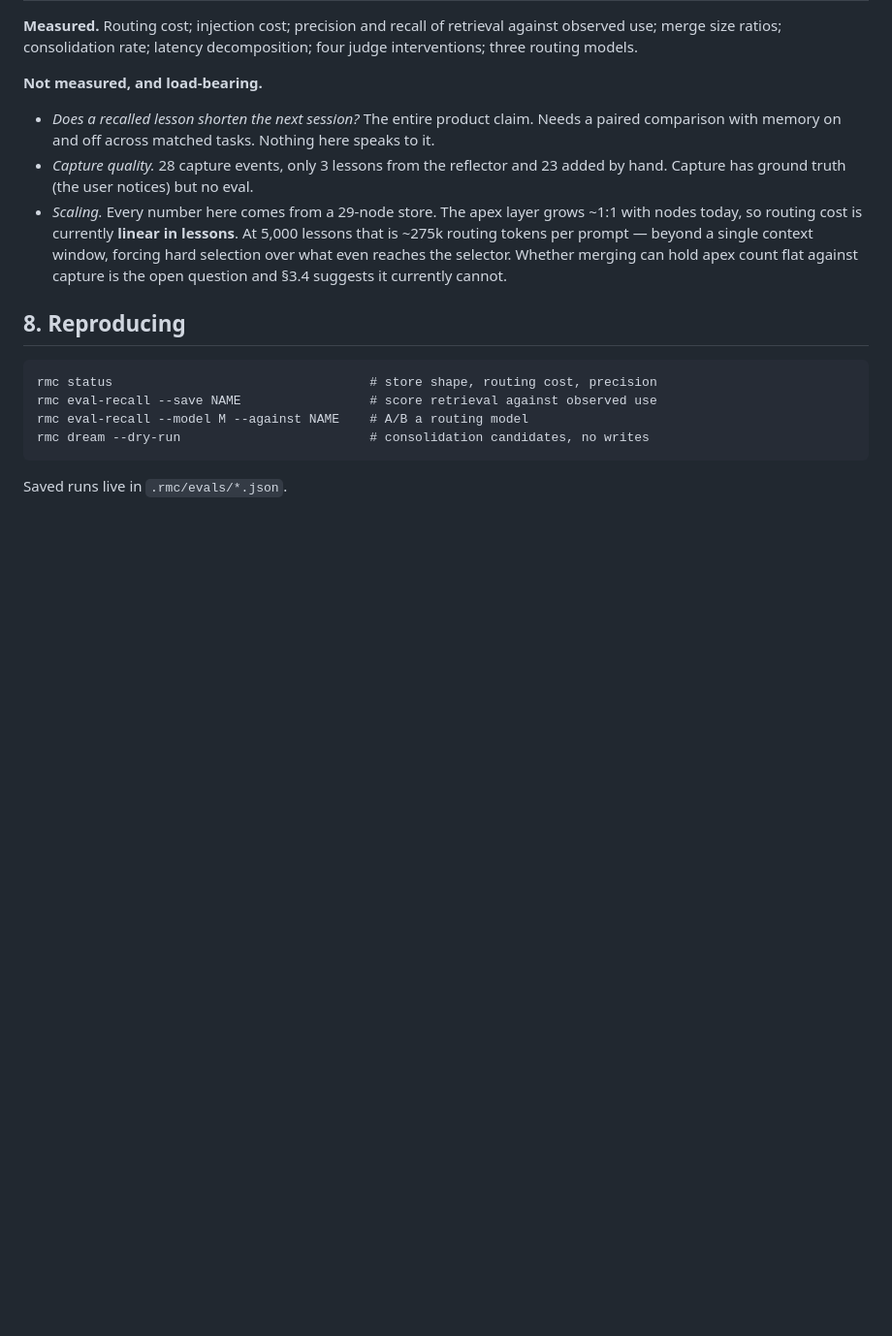
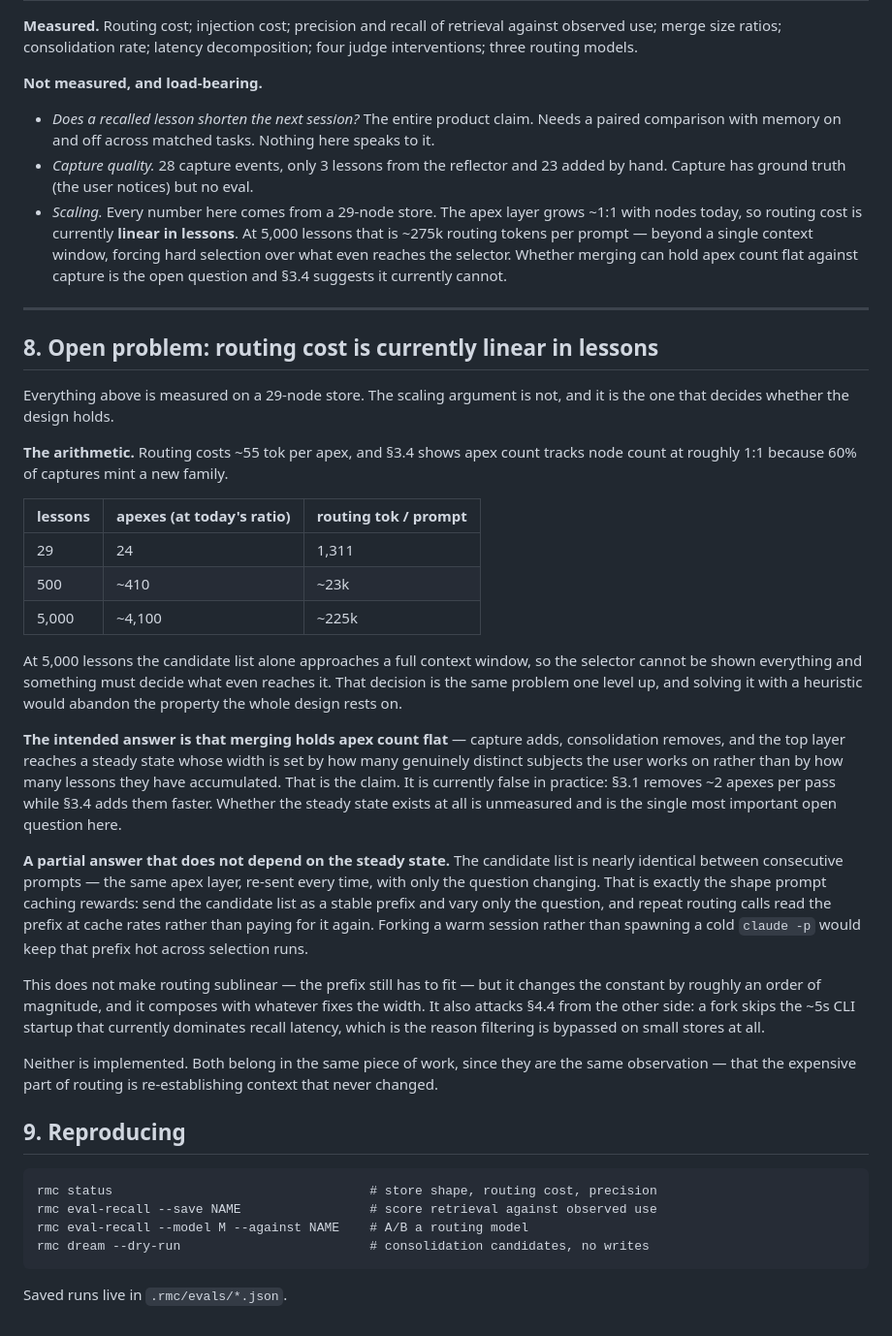
Before and after one commit to yiheinchai/recursive-memory-compaction, a Markdown page: EXPERIMENTS.md, the part around the change. Shown at 97% size. GitHub-like rendering; blank space fills up the shorter version.

Commit message:
Record the scaling arithmetic and the fork-cache idea as the open problem

````diff
--- a/EXPERIMENTS.md
+++ b/EXPERIMENTS.md
@@ -270,7 +270,54 @@ decomposition; four judge interventions; three routing models.
   Whether merging can hold apex count flat against capture is the open question
   and §3.4 suggests it currently cannot.
 
-## 8. Reproducing
+---
+
+## 8. Open problem: routing cost is currently linear in lessons
+
+Everything above is measured on a 29-node store. The scaling argument is not,
+and it is the one that decides whether the design holds.
+
+**The arithmetic.** Routing costs ~55 tok per apex, and §3.4 shows apex count
+tracks node count at roughly 1:1 because 60% of captures mint a new family.
+
+| lessons | apexes (at today's ratio) | routing tok / prompt |
+|---|---|---|
+| 29 | 24 | 1,311 |
+| 500 | ~410 | ~23k |
+| 5,000 | ~4,100 | ~225k |
+
+At 5,000 lessons the candidate list alone approaches a full context window, so
+the selector cannot be shown everything and something must decide what even
+reaches it. That decision is the same problem one level up, and solving it with
+a heuristic would abandon the property the whole design rests on.
+
+**The intended answer is that merging holds apex count flat** — capture adds,
+consolidation removes, and the top layer reaches a steady state whose width is
+set by how many genuinely distinct subjects the user works on rather than by how
+many lessons they have accumulated. That is the claim. It is currently false in
+practice: §3.1 removes ~2 apexes per pass while §3.4 adds them faster. Whether
+the steady state exists at all is unmeasured and is the single most important
+open question here.
+
+**A partial answer that does not depend on the steady state.** The candidate
+list is nearly identical between consecutive prompts — the same apex layer,
+re-sent every time, with only the question changing. That is exactly the shape
+prompt caching rewards: send the candidate list as a stable prefix and vary only
+the question, and repeat routing calls read the prefix at cache rates rather
+than paying for it again. Forking a warm session rather than spawning a cold
+`claude -p` would keep that prefix hot across selection runs.
+
+This does not make routing sublinear — the prefix still has to fit — but it
+changes the constant by roughly an order of magnitude, and it composes with
+whatever fixes the width. It also attacks §4.4 from the other side: a fork
+skips the ~5s CLI startup that currently dominates recall latency, which is the
+reason filtering is bypassed on small stores at all.
+
+Neither is implemented. Both belong in the same piece of work, since they are
+the same observation — that the expensive part of routing is re-establishing
+context that never changed.
+
+## 9. Reproducing
 
 ```
 rmc status                                  # store shape, routing cost, precision
````
